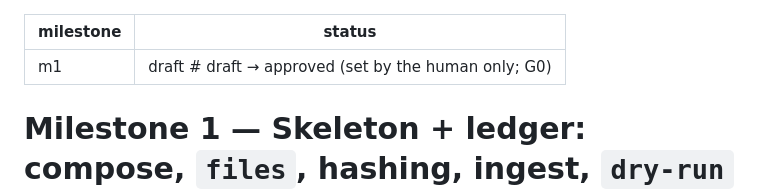
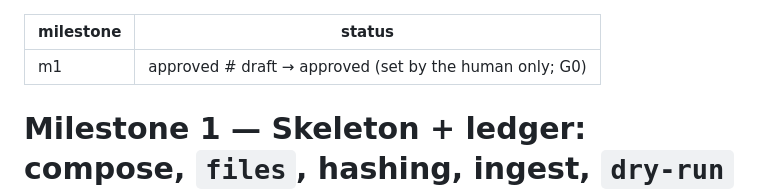
Before and after one commit to ComeGalletas/file-sorter, a Markdown page: docs/plans/m1.md, the part around the change. Rendered like a GitHub page.

Commit message:
CFG-001, DB-001, ING-001, PIPE-001, CLI-002, TST-002: Approve the M1 plan (G0)
The human sets status: approved in docs/plans/m1.md, after the six G0
answers were recorded and round 3 (reviewer-quick, privacy auditor)
passed at 182618c. Human-side commit (RUN-002.D16); nothing else changes.

Co-Authored-By: Claude Opus 5.5 <noreply@anthropic.com>

```diff
--- a/docs/plans/m1.md
+++ b/docs/plans/m1.md
@@ -1,6 +1,6 @@
 ---
 milestone: m1
-status: draft            # draft → approved (set by the human only; G0)
+status: approved          # draft → approved (set by the human only; G0)
 ---
 
 # Milestone 1 — Skeleton + ledger: compose, `files`, hashing, ingest, `dry-run` CSV
```
